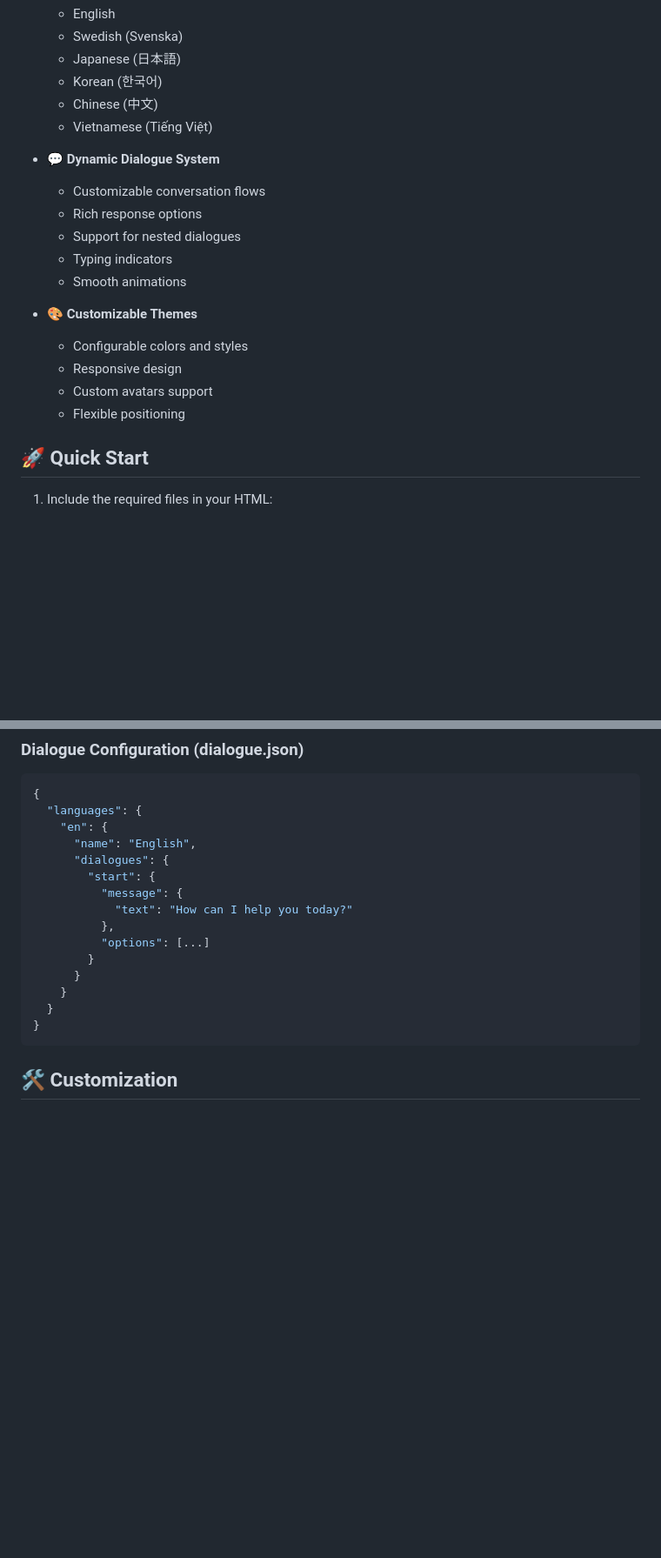
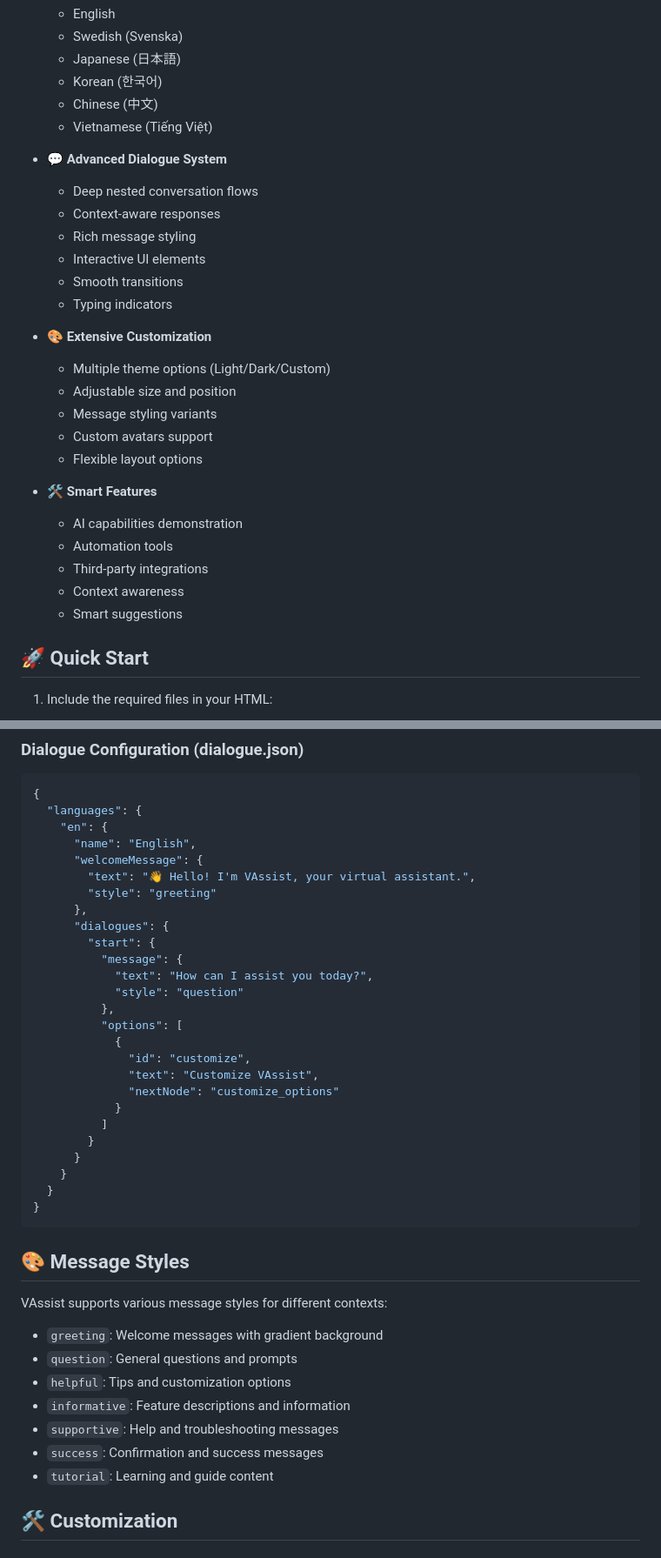
Before and after one commit to ZeroYen/Vassist, a Markdown page: README.md, 2 parts joined by grey strips. Shown at 87% size. Drawn GitHub-style; blank space fills up the shorter version.

````diff
--- a/README.md
+++ b/README.md
@@ -14,18 +14,27 @@ A lightweight, customizable virtual assistant that supports multiple languages a
   - Chinese (中文)
   - Vietnamese (Tiếng Việt)
 
-- 💬 **Dynamic Dialogue System**
-  - Customizable conversation flows
-  - Rich response options
-  - Support for nested dialogues
+- 💬 **Advanced Dialogue System**
+  - Deep nested conversation flows
+  - Context-aware responses
+  - Rich message styling
+  - Interactive UI elements
+  - Smooth transitions
   - Typing indicators
-  - Smooth animations
 
-- 🎨 **Customizable Themes**
-  - Configurable colors and styles
-  - Responsive design
+- 🎨 **Extensive Customization**
+  - Multiple theme options (Light/Dark/Custom)
+  - Adjustable size and position
+  - Message styling variants
   - Custom avatars support
-  - Flexible positioning
+  - Flexible layout options
+
+- 🛠️ **Smart Features**
+  - AI capabilities demonstration
+  - Automation tools
+  - Third-party integrations
+  - Context awareness
+  - Smart suggestions
 
 ## 🚀 Quick Start
 
@@ -60,18 +69,41 @@ A lightweight, customizable virtual assistant that supports multiple languages a
   "languages": {
     "en": {
       "name": "English",
+      "welcomeMessage": {
+        "text": "👋 Hello! I'm VAssist, your virtual assistant.",
+        "style": "greeting"
+      },
       "dialogues": {
         "start": {
           "message": {
-            "text": "How can I help you today?"
+            "text": "How can I assist you today?",
+            "style": "question"
           },
-          "options": [...]
+          "options": [
+            {
+              "id": "customize",
+              "text": "Customize VAssist",
+              "nextNode": "customize_options"
+            }
+          ]
         }
       }
     }
   }
 }
 ```
+
+## 🎨 Message Styles
+
+VAssist supports various message styles for different contexts:
+
+- `greeting`: Welcome messages with gradient background
+- `question`: General questions and prompts
+- `helpful`: Tips and customization options
+- `informative`: Feature descriptions and information
+- `supportive`: Help and troubleshooting messages
+- `success`: Confirmation and success messages
+- `tutorial`: Learning and guide content
 
 ## 🛠️ Customization
 
````
Also changed, not shown: other parts of README.md (+14 -7 lines).
